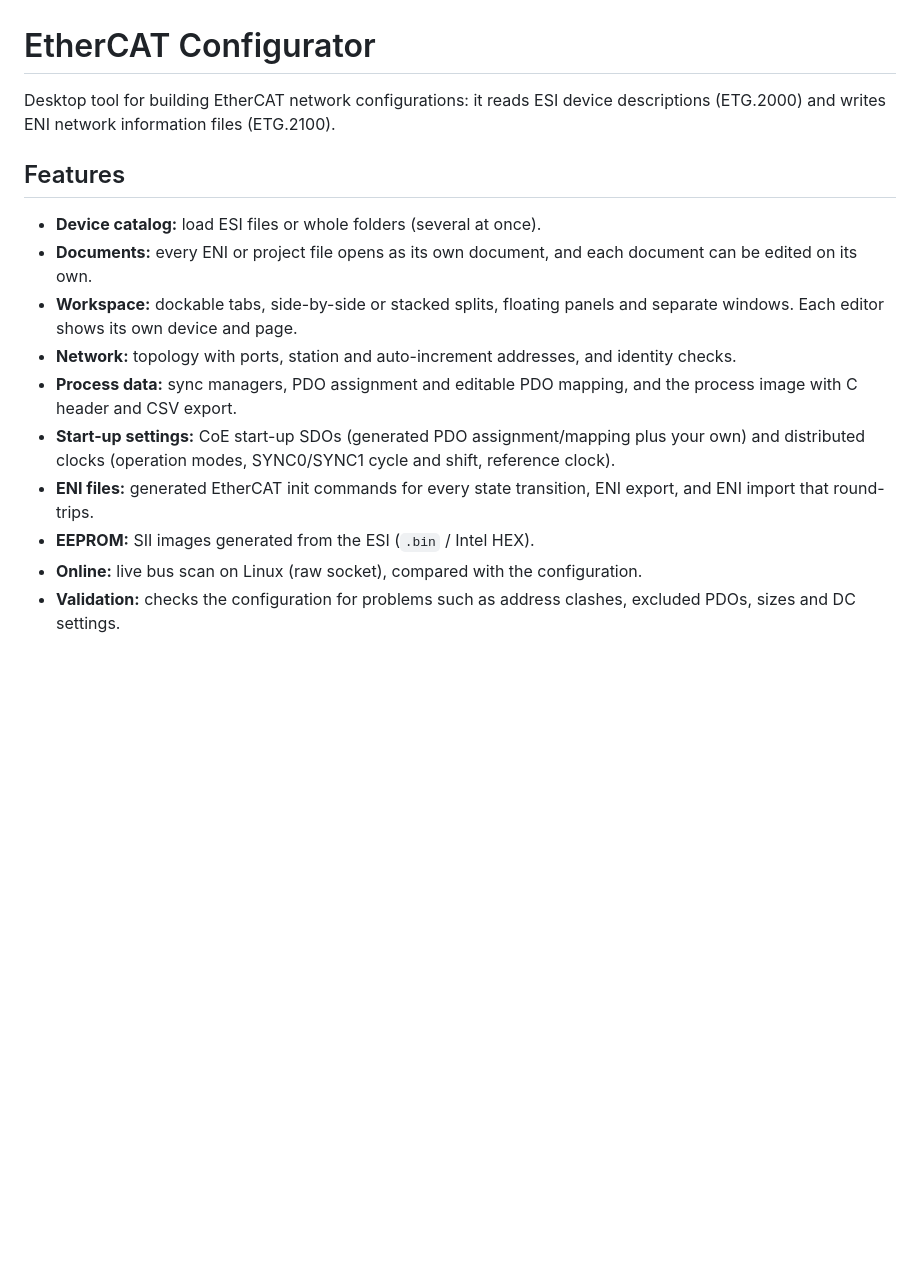
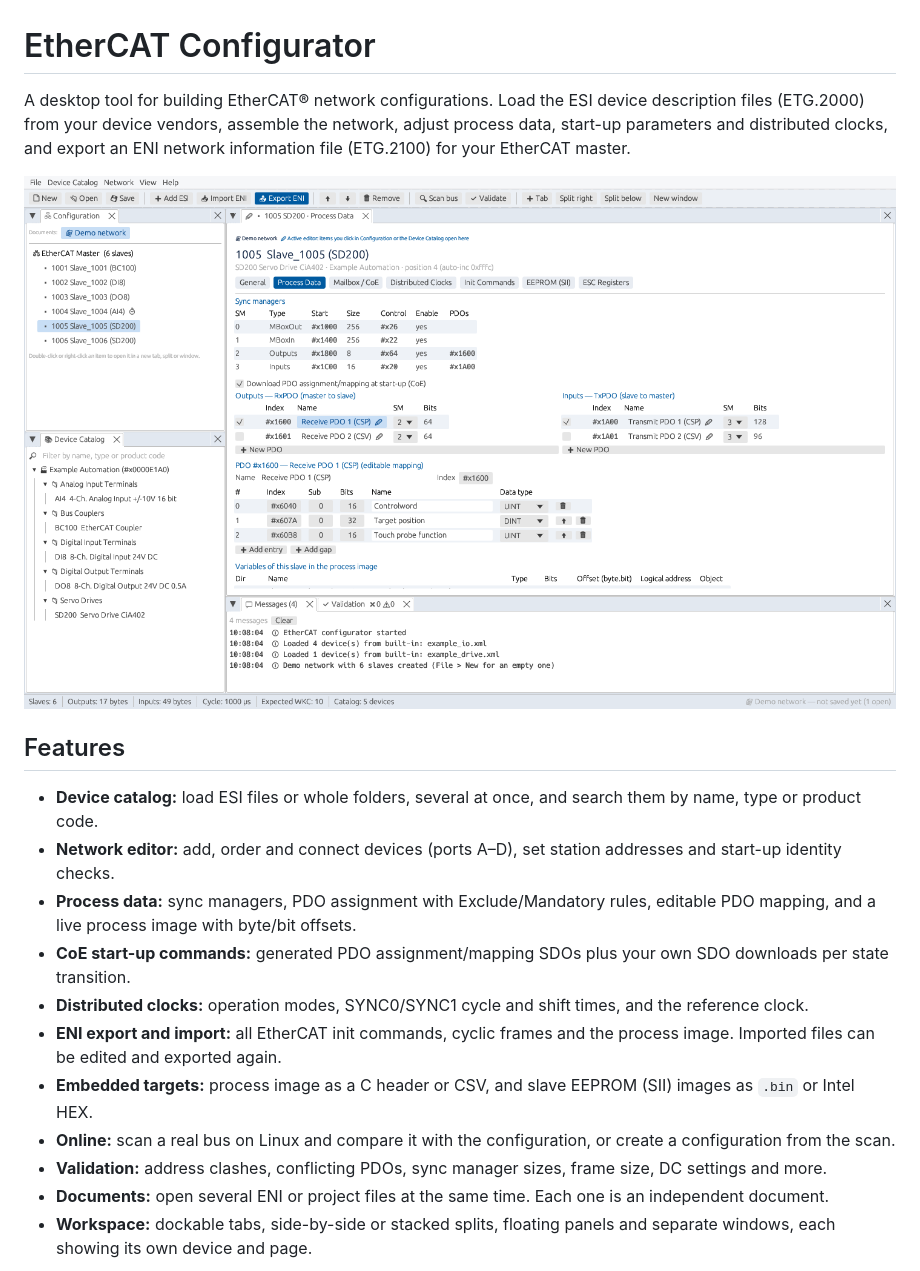
Before and after one commit to brukg/ecat-configurator, a Markdown page: README.md, the part around one of its changes. Drawn GitHub-style; pictures changed too: docs/images/main.png (added); blank space fills up the shorter version.

```diff
--- a/README.md
+++ b/README.md
@@ -1,26 +1,34 @@
 # EtherCAT Configurator
 
-Desktop tool for building EtherCAT network configurations: it reads ESI device
-descriptions (ETG.2000) and writes ENI network information files (ETG.2100).
+A desktop tool for building EtherCAT® network configurations. Load the ESI device
+description files (ETG.2000) from your device vendors, assemble the network,
+adjust process data, start-up parameters and distributed clocks, and export an
+ENI network information file (ETG.2100) for your EtherCAT master.
+
+![Main window](docs/images/main.png)
 
 ## Features
 
-- **Device catalog:** load ESI files or whole folders (several at once).
-- **Documents:** every ENI or project file opens as its own document, and each
-  document can be edited on its own.
+- **Device catalog:** load ESI files or whole folders, several at once, and search
+  them by name, type or product code.
+- **Network editor:** add, order and connect devices (ports A–D), set station
+  addresses and start-up identity checks.
+- **Process data:** sync managers, PDO assignment with Exclude/Mandatory rules,
+  editable PDO mapping, and a live process image with byte/bit offsets.
+- **CoE start-up commands:** generated PDO assignment/mapping SDOs plus your own
+  SDO downloads per state transition.
+- **Distributed clocks:** operation modes, SYNC0/SYNC1 cycle and shift times,
+  and the reference clock.
+- **ENI export and import:** all EtherCAT init commands, cyclic frames and the
+  process image. Imported files can be edited and exported again.
+- **Embedded targets:** process image as a C header or CSV, and slave EEPROM (SII)
+  images as `.bin` or Intel HEX.
+- **Online:** scan a real bus on Linux and compare it with the configuration, or
+  create a configuration from the scan.
+- **Validation:** address clashes, conflicting PDOs, sync manager sizes, frame
+  size, DC settings and more.
+- **Documents:** open several ENI or project files at the same time. Each one is
+  an independent document.
 - **Workspace:** dockable tabs, side-by-side or stacked splits, floating panels and
-  separate windows. Each editor shows its own device and page.
-- **Network:** topology with ports, station and auto-increment addresses, and
-  identity checks.
-- **Process data:** sync managers, PDO assignment and editable PDO mapping,
-  and the process image with C header and CSV export.
-- **Start-up settings:** CoE start-up SDOs (generated PDO assignment/mapping plus
-  your own) and distributed clocks (operation modes, SYNC0/SYNC1 cycle and shift,
-  reference clock).
-- **ENI files:** generated EtherCAT init commands for every state transition,
-  ENI export, and ENI import that round-trips.
-- **EEPROM:** SII images generated from the ESI (`.bin` / Intel HEX).
-- **Online:** live bus scan on Linux (raw socket), compared with the configuration.
-- **Validation:** checks the configuration for problems such as address clashes,
-  excluded PDOs, sizes and DC settings.
+  separate windows, each showing its own device and page.
 
```
Also changed, not shown: other parts of README.md (+94 -18 lines), docs/USER_GUIDE.md (added, +242 -0 lines), docs/images/coe.png (added), docs/images/topology.png (added), docs/images/workspace.png (added), 1 other file.
